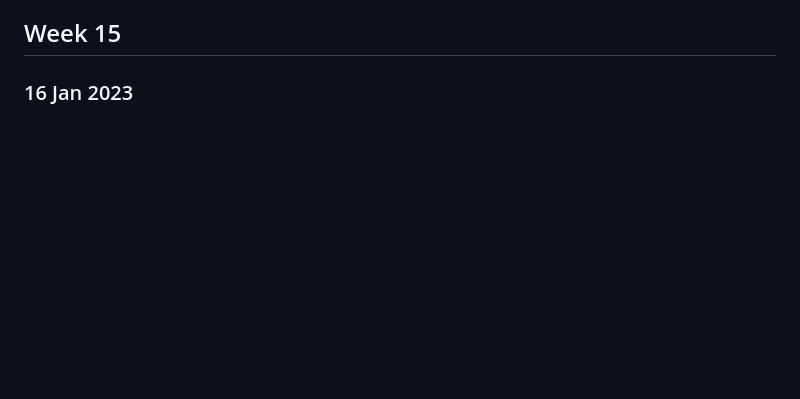
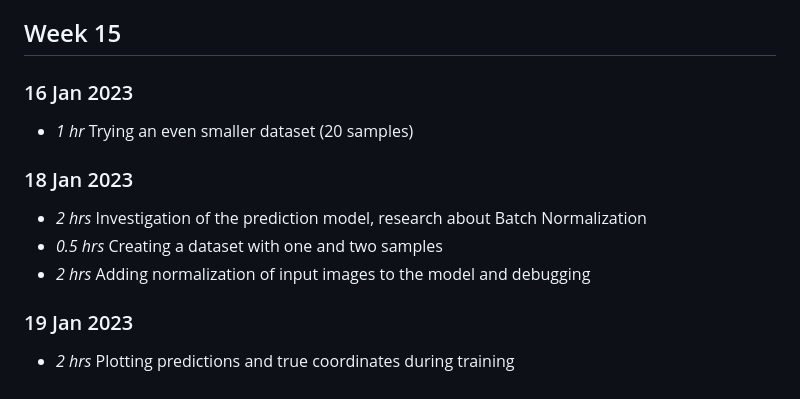
Before and after one commit to tranlg99/L4_project, a Markdown page: timelog.md, the part around the change. Rendered like a GitHub page; blank space fills up the shorter version.

```diff
--- a/timelog.md
+++ b/timelog.md
@@ -187,3 +187,12 @@
 
 ## Week 15
 ### 16 Jan 2023
+* *1 hr* Trying an even smaller dataset (20 samples)
+
+### 18 Jan 2023
+* *2 hrs* Investigation of the prediction model, research about Batch Normalization
+* *0.5 hrs* Creating a dataset with one and two samples
+* *2 hrs* Adding normalization of input images to the model and debugging
+
+### 19 Jan 2023
+* *2 hrs* Plotting predictions and true coordinates during training
```
